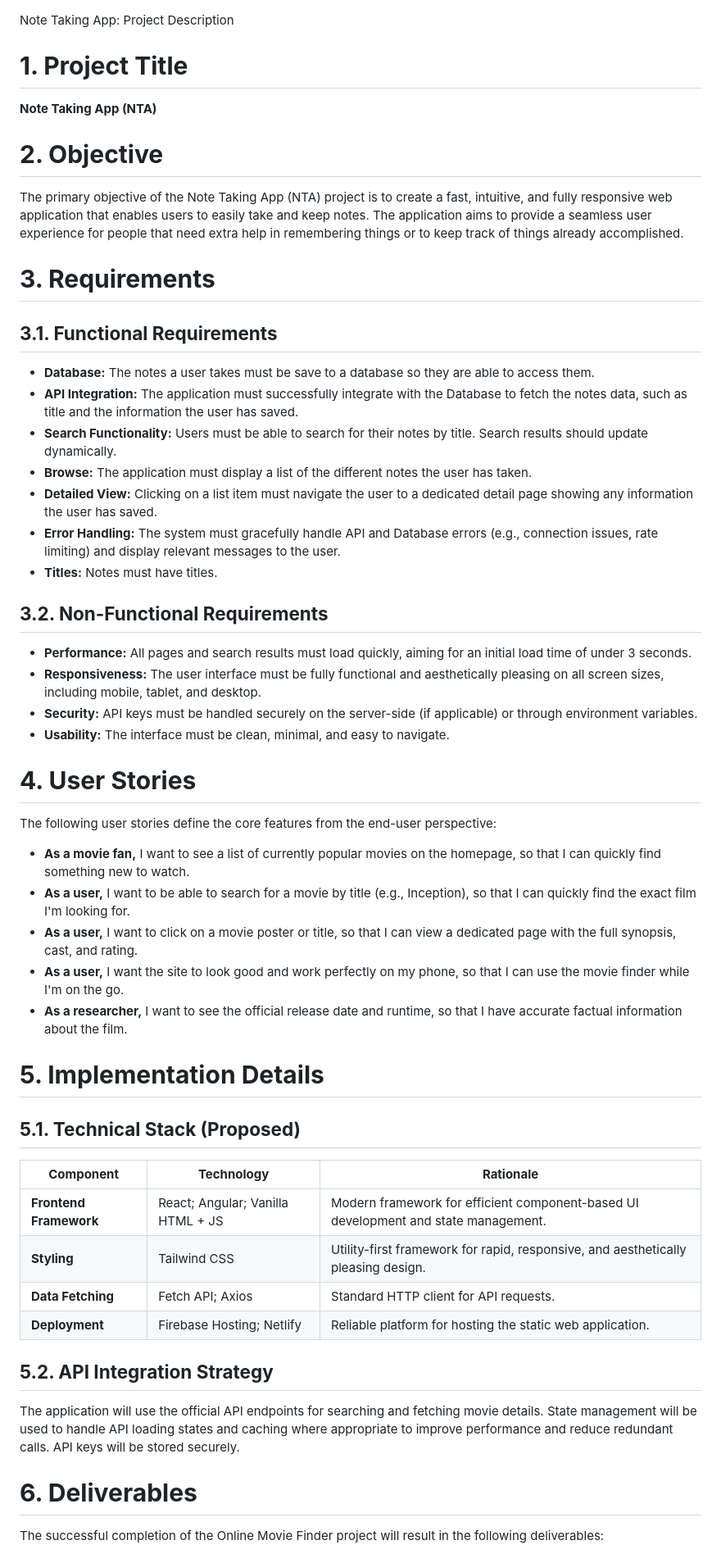
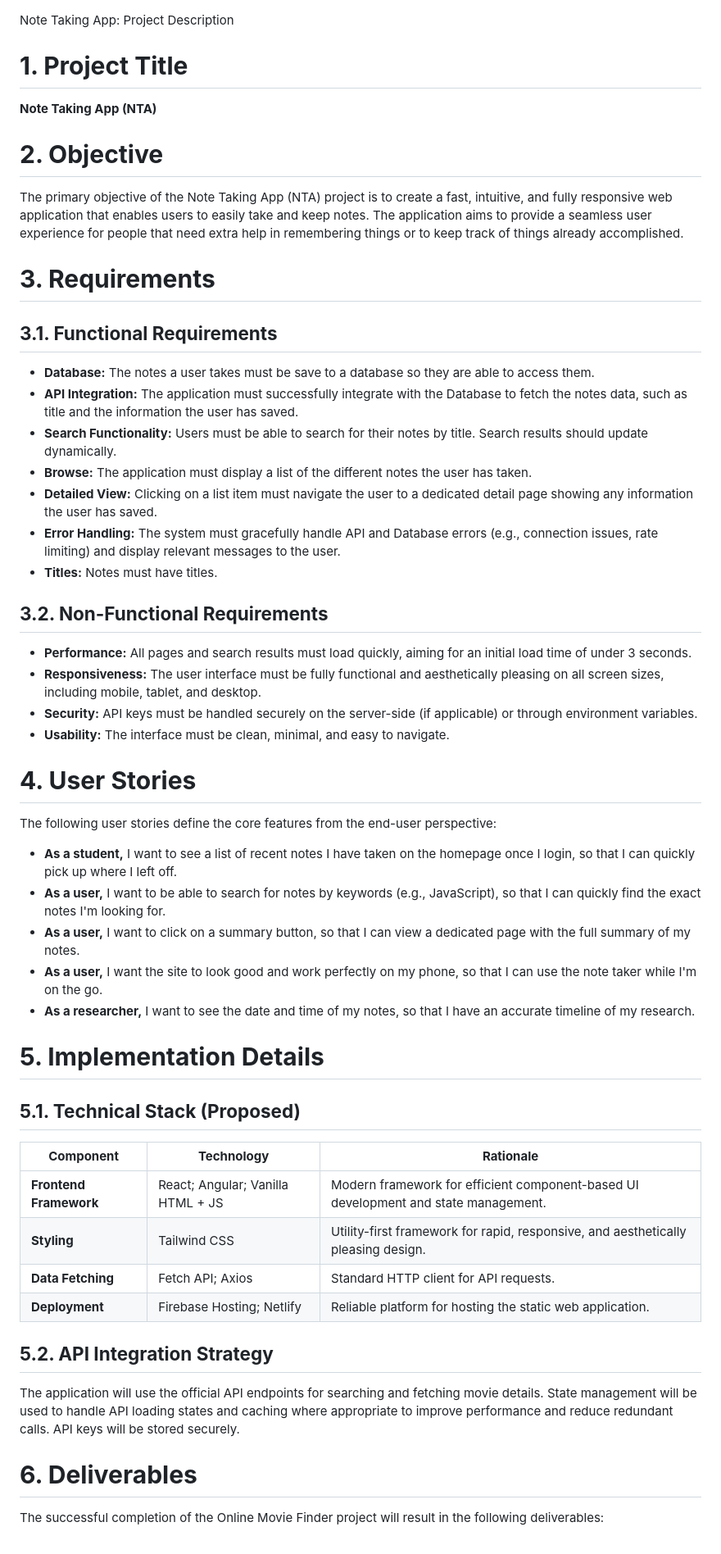
Before and after one commit to NosamRed/Note-Taking-App, a Markdown page: project_description.md, the part around one of its changes. Shown at 82% size. GitHub-like rendering.

Commit message:
Adjusted the marked down file

```diff
--- a/project_description.md
+++ b/project_description.md
@@ -1,10 +1,17 @@
 Note Taking App: Project Description
+
 # **1. Project Title**
+
 **Note Taking App (NTA)**
+
 # **2. Objective**
+
 The primary objective of the Note Taking App (NTA) project is to create a fast, intuitive, and fully responsive web application that enables users to easily take and keep notes. The application aims to provide a seamless user experience for people that need extra help in remembering things or to keep track of things already accomplished.
+
 # **3. Requirements**
+
 ## **3.1. Functional Requirements**
+
 - **Database:** The notes a user takes must be save to a database so they are able to access them.
 - **API Integration:** The application must successfully integrate with the Database to fetch the notes data, such as title and the information the user has saved.
 - **Search Functionality:** Users must be able to search for their notes by title. Search results should update dynamically.
@@ -12,29 +19,40 @@ The primary objective of the Note Taking App (NTA) project is to create a fast,
 - **Detailed View:** Clicking on a list item must navigate the user to a dedicated detail page showing any information the user has saved.
 - **Error Handling:** The system must gracefully handle API and Database errors (e.g., connection issues, rate limiting) and display relevant messages to the user.
 - **Titles:** Notes must have titles.
+
 ## **3.2. Non-Functional Requirements**
+
 - **Performance:** All pages and search results must load quickly, aiming for an initial load time of under 3 seconds.
 - **Responsiveness:** The user interface must be fully functional and aesthetically pleasing on all screen sizes, including mobile, tablet, and desktop.
 - **Security:** API keys must be handled securely on the server-side (if applicable) or through environment variables.
 - **Usability:** The interface must be clean, minimal, and easy to navigate.
+
 # **4. User Stories**
+
 The following user stories define the core features from the end-user perspective:
-- **As a movie fan,** I want to see a list of currently popular movies on the homepage, so that I can quickly find something new to watch.
-- **As a user,** I want to be able to search for a movie by title (e.g., Inception), so that I can quickly find the exact film I'm looking for.
-- **As a user,** I want to click on a movie poster or title, so that I can view a dedicated page with the full synopsis, cast, and rating.
-- **As a user,** I want the site to look good and work perfectly on my phone, so that I can use the movie finder while I'm on the go.
-- **As a researcher,** I want to see the official release date and runtime, so that I have accurate factual information about the film.
+
+- **As a student,** I want to see a list of recent notes I have taken on the homepage once I login, so that I can quickly pick up where I left off.
+- **As a user,** I want to be able to search for notes by keywords (e.g., JavaScript), so that I can quickly find the exact notes I'm looking for.
+- **As a user,** I want to click on a summary button, so that I can view a dedicated page with the full summary of my notes.
+- **As a user,** I want the site to look good and work perfectly on my phone, so that I can use the note taker while I'm on the go.
+- **As a researcher,** I want to see the date and time of my notes, so that I have an accurate timeline of my research.
+
 # **5. Implementation Details**
+
 ## **5.1. Technical Stack (Proposed)**
+
 | **Component**          | **Technology**                    | **Rationale**                                                                       |
-|---                     |---                                |---                                                                                  |
+| ---------------------- | --------------------------------- | ----------------------------------------------------------------------------------- |
 | **Frontend Framework** | React; Angular; Vanilla HTML + JS | Modern framework for efficient component-based UI development and state management. |
 | **Styling**            | Tailwind CSS                      | Utility-first framework for rapid, responsive, and aesthetically pleasing design.   |
 | **Data Fetching**      | Fetch API; Axios                  | Standard HTTP client for API requests.                                              |
 | **Deployment**         | Firebase Hosting; Netlify         | Reliable platform for hosting the static web application.                           |
 
 ## **5.2. API Integration Strategy**
+
 The application will use the official API endpoints for searching and fetching movie details. State management will be used to handle API loading states and caching where appropriate to improve performance and reduce redundant calls. API keys will be stored securely.
+
 # **6. Deliverables**
+
 The successful completion of the Online Movie Finder project will result in the following
 deliverables:
```
Also changed, not shown: other parts of project_description.md (+1 -0 lines).
